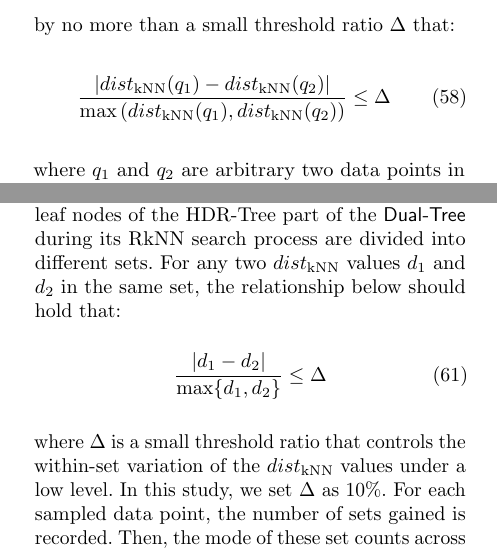
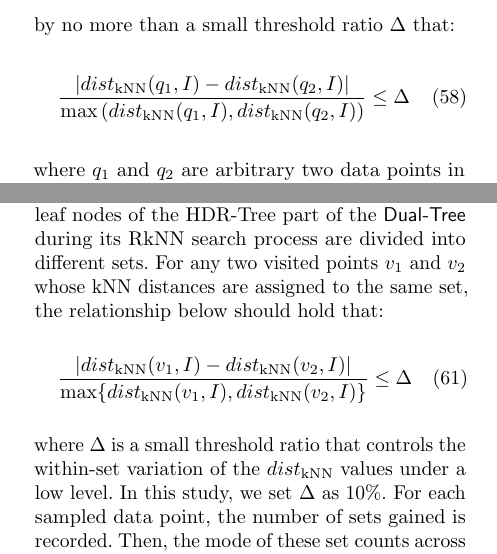
Before and after one commit to zgjgh/fullydynamickNN, a LaTeX paper (main.tex, which reads Sections/7. Conclusion.tex): two parts of the columns of pages 23 and 24 of 29, joined at a grey line, cut so that both start at the same text. Compiled offline with pdfLaTeX.

Commit message:
Complete Appendix A.3 kNN distance arguments

```diff
--- a/Sections/7. Conclusion.tex
+++ b/Sections/7. Conclusion.tex
@@ -477,7 +477,7 @@ The second task is to derive the weight values $p_m$ and the parameters $\sigma_
 \noindent\textit{Step 1.}
 Divide the sampled data points into groups, where the $\dknn$ values within each group vary by no more than a small threshold ratio $\Delta$ that:
 \begin{flalign}
-\frac{|\dknn(q_1)-\dknn(q_2)|}{\max{(\dknn(q_1),\dknn(q_2))}}\leq \Delta  \IEEEyesnumber
+\frac{|\dknn(q_1,I)-\dknn(q_2,I)|}{\max{(\dknn(q_1,I),\dknn(q_2,I))}}\leq \Delta  \IEEEyesnumber
 \label{equ:group_difference}
 \end{flalign}
 where $q_1$ and $q_2$ are arbitrary two data points in a group. The number of groups formed serves as an approximation for $M$. In this study, we set $\Delta$ to 10\% to strike a balance between preserving intra-group similarity and controlling the number of groups.
@@ -537,9 +537,9 @@ Then, the number of the groups formed can serve as the approximation of $M$. In
 
 
 \noindent\textit{Step 2.}
-For each sampled data point in each group, the $\dknn$ values of the data points visited at the leaf nodes of the \hdrtree part of the \dualtree during its RkNN search process are divided into different sets. For any two $\dknn$ values $d_1$ and $d_2$ in the same set, the relationship below should hold that:
+For each sampled data point in each group, the $\dknn$ values of the data points visited at the leaf nodes of the \hdrtree part of the \dualtree during its RkNN search process are divided into different sets. For any two visited points $v_1$ and $v_2$ whose kNN distances are assigned to the same set, the relationship below should hold that:
 \begin{flalign}
-\frac{|d_1-d_2|}{\max\{d_1,d_2\}}\leq \Delta \IEEEyesnumber
+\frac{|\dknn(v_1,I)-\dknn(v_2,I)|}{\max\{\dknn(v_1,I),\dknn(v_2,I)\}}\leq \Delta \IEEEyesnumber
 \end{flalign}
 where $\Delta$ is a small threshold ratio that controls the within-set variation of the $\dknn$ values under a low level. In this study, we set $\Delta$ as 10\%. For each sampled data point, the number of sets gained is recorded. Then, the mode of these set counts across all the sampled data points in the $i$-th group can serve as the approximation of the number $B_i$ of bound kernels of the $i$-th subspace $\mathcal{O}^{i}_I$ of $\mathcal{O}_I$.
 
```
